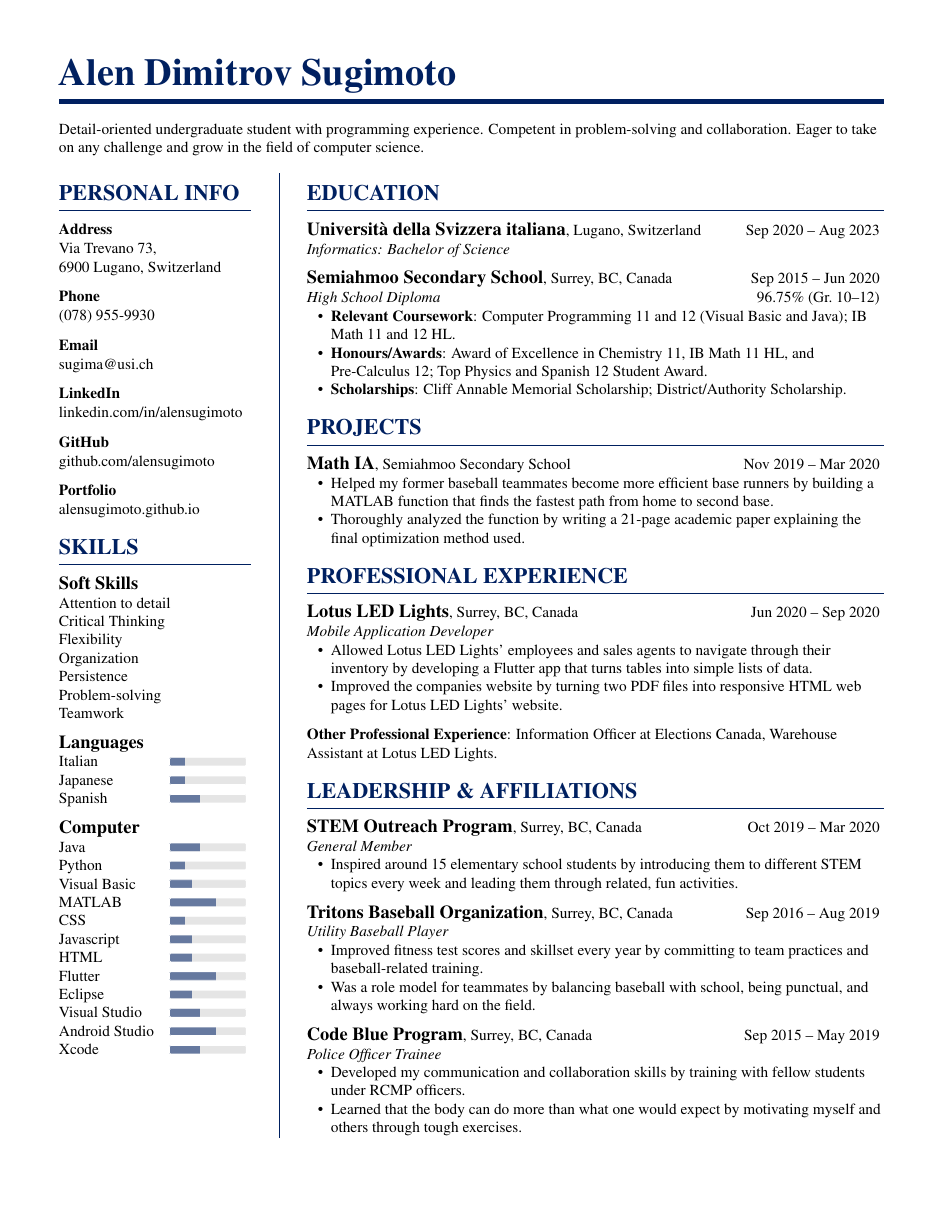
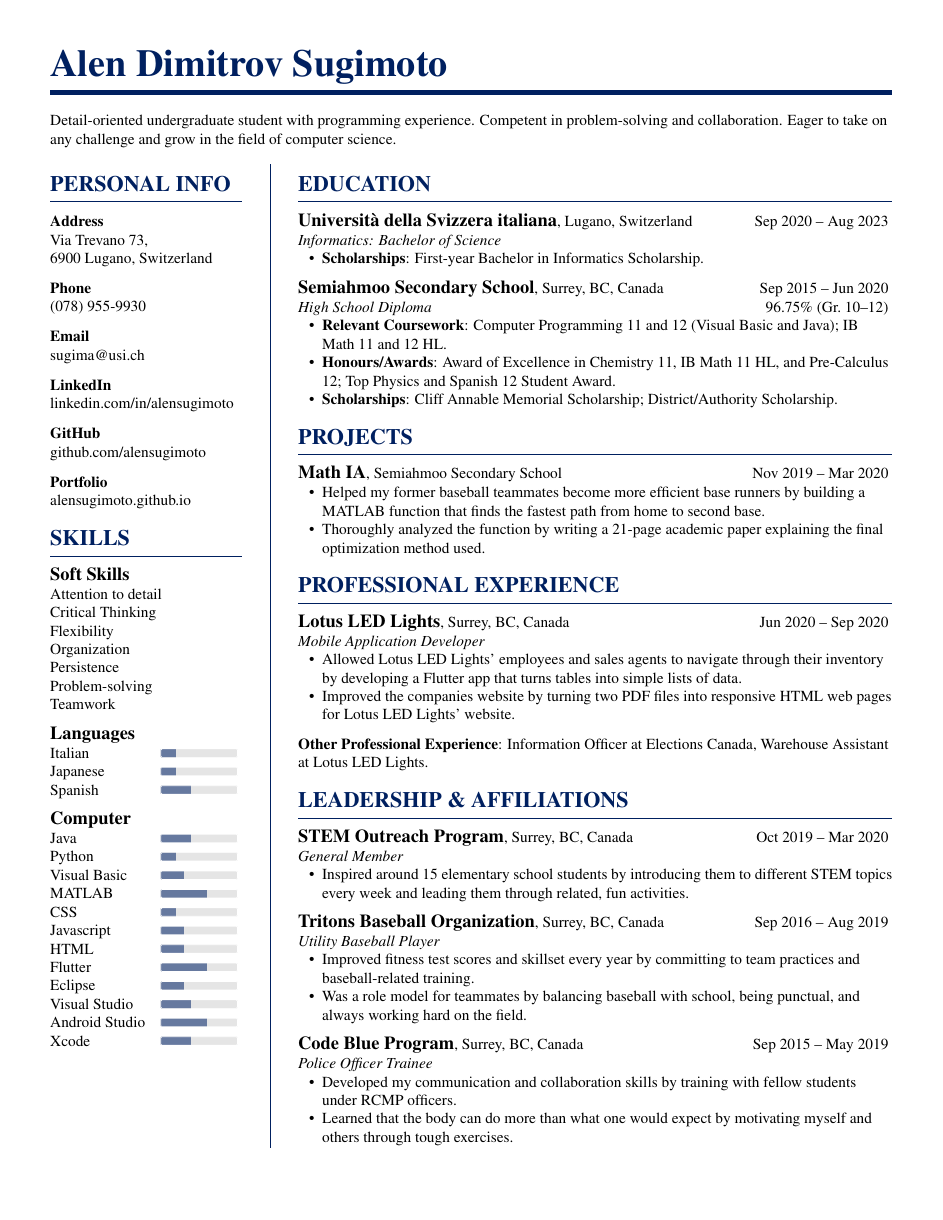
Before and after one commit to alensugimoto/resume, a LaTeX document (sugimoto.tex): the whole page. Compiled offline with pdfLaTeX.

Commit message:
Add new undergraduate scholarship

```diff
--- a/sugimoto.tex
+++ b/sugimoto.tex
@@ -10,7 +10,7 @@
 % set font to Times
 \usepackage{mathptmx}
 % set page margins
-\usepackage[margin=1.35cm]{geometry}
+\usepackage[margin=1.15cm]{geometry}
 % package to customize section titles
 \usepackage[compact]{titlesec}
 % package to make compact bullets
@@ -236,6 +236,13 @@
         {Lugano, Switzerland}
         {Sep 2020 -- Aug 2023}
 
+    \begin{compactitem}
+
+    \item\textbf{Scholarships}:
+    First-year Bachelor in Informatics Scholarship.
+
+    \end{compactitem}
+
     % 2}}}
 
     % High School {{{2
```
